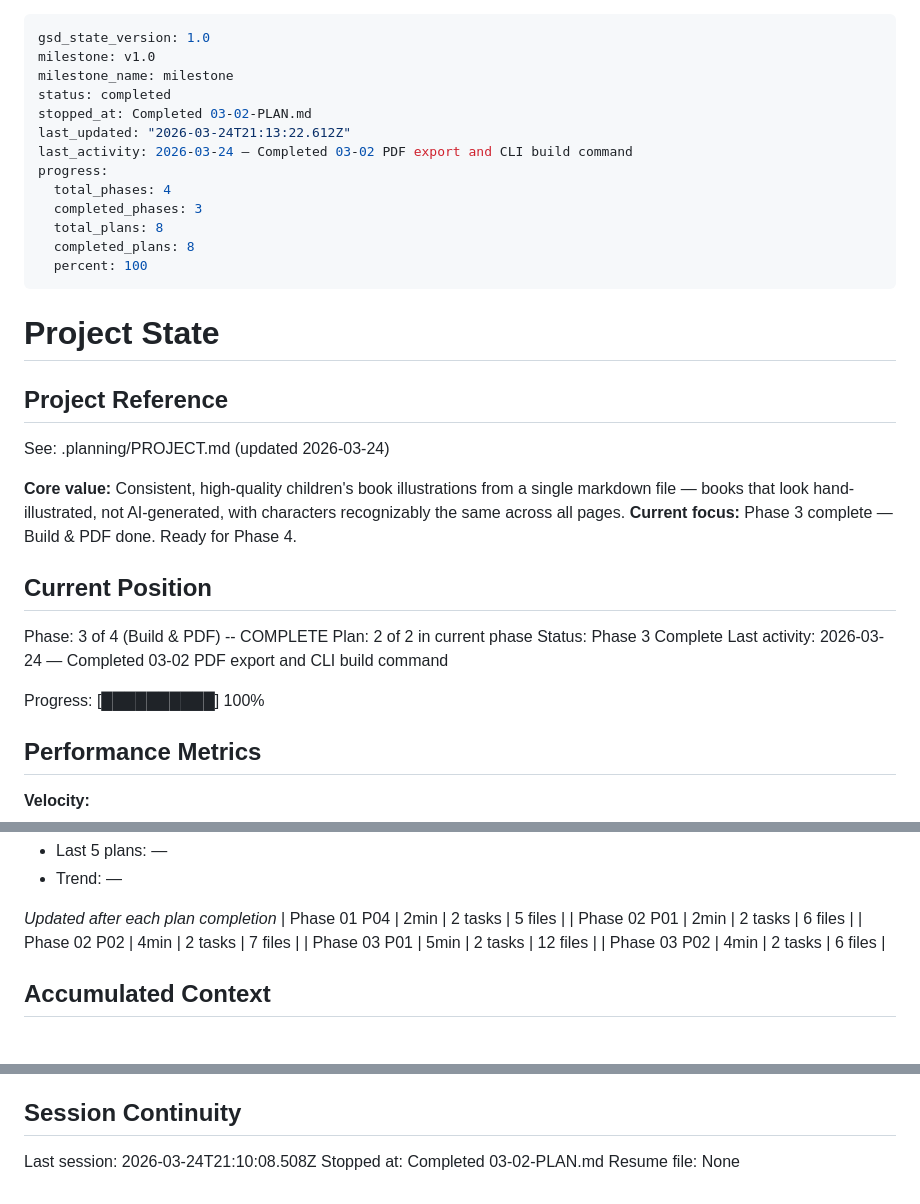
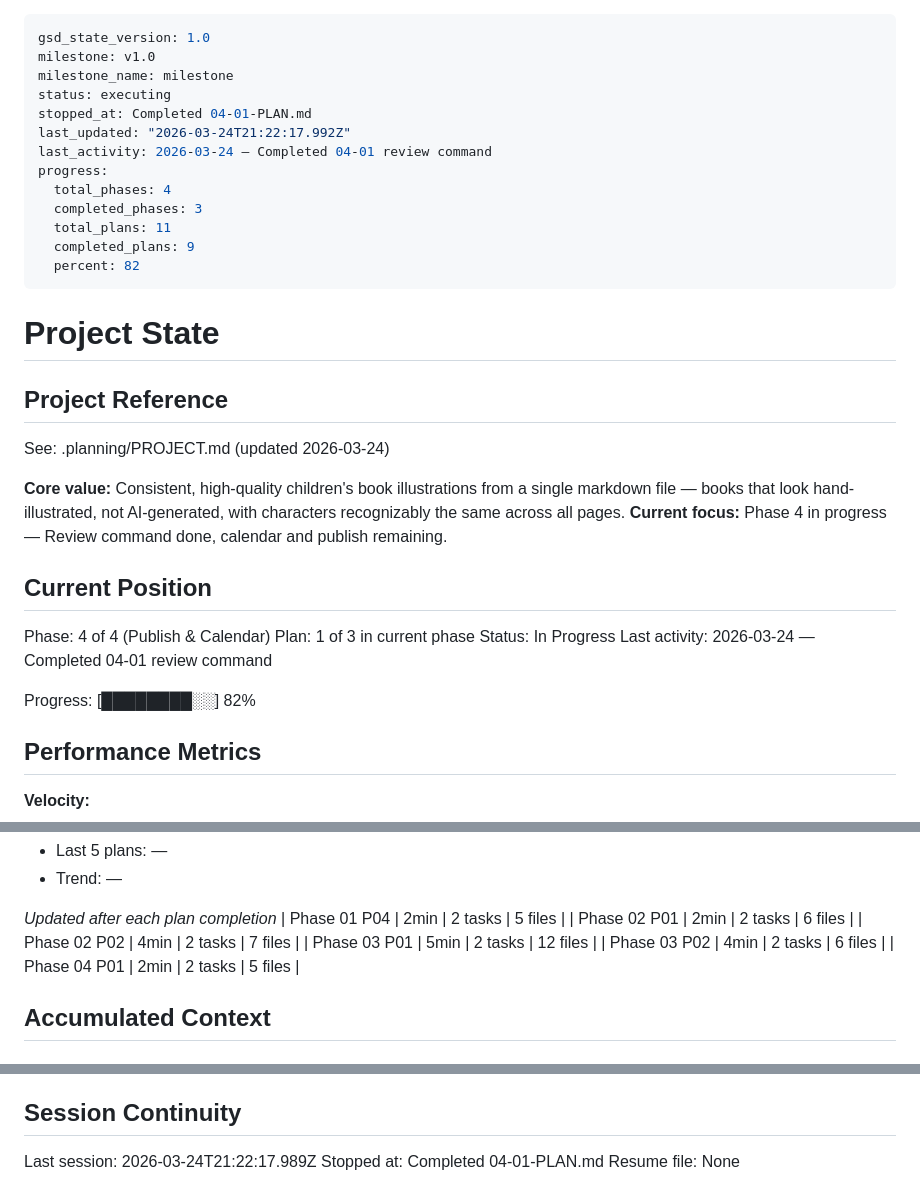
Before and after one commit to jefrya123/k-kids-books, a Markdown page: .planning/STATE.md, 3 parts joined by grey strips. GitHub-like rendering.

Commit message:
docs(04-01): complete review command plan
- SUMMARY.md with execution results
- STATE.md updated to phase 4, plan 1 of 3
- ROADMAP.md and REQUIREMENTS.md updated

```diff
--- a/.planning/STATE.md
+++ b/.planning/STATE.md
@@ -2,16 +2,16 @@
 gsd_state_version: 1.0
 milestone: v1.0
 milestone_name: milestone
-status: completed
-stopped_at: Completed 03-02-PLAN.md
-last_updated: "2026-03-24T21:13:22.612Z"
-last_activity: 2026-03-24 — Completed 03-02 PDF export and CLI build command
+status: executing
+stopped_at: Completed 04-01-PLAN.md
+last_updated: "2026-03-24T21:22:17.992Z"
+last_activity: 2026-03-24 — Completed 04-01 review command
 progress:
   total_phases: 4
   completed_phases: 3
-  total_plans: 8
-  completed_plans: 8
-  percent: 100
+  total_plans: 11
+  completed_plans: 9
+  percent: 82
 ---
 
 # Project State
@@ -21,16 +21,16 @@ progress:
 See: .planning/PROJECT.md (updated 2026-03-24)
 
 **Core value:** Consistent, high-quality children's book illustrations from a single markdown file — books that look hand-illustrated, not AI-generated, with characters recognizably the same across all pages.
-**Current focus:** Phase 3 complete — Build & PDF done. Ready for Phase 4.
+**Current focus:** Phase 4 in progress — Review command done, calendar and publish remaining.
 
 ## Current Position
 
-Phase: 3 of 4 (Build & PDF) -- COMPLETE
-Plan: 2 of 2 in current phase
-Status: Phase 3 Complete
-Last activity: 2026-03-24 — Completed 03-02 PDF export and CLI build command
+Phase: 4 of 4 (Publish & Calendar)
+Plan: 1 of 3 in current phase
+Status: In Progress
+Last activity: 2026-03-24 — Completed 04-01 review command
 
-Progress: [██████████] 100%
+Progress: [████████░░] 82%
 
 ## Performance Metrics
 
@@ -55,6 +55,7 @@ Progress: [██████████] 100%
 | Phase 02 P02 | 4min | 2 tasks | 7 files |
 | Phase 03 P01 | 5min | 2 tasks | 12 files |
 | Phase 03 P02 | 4min | 2 tasks | 6 files |
+| Phase 04 P01 | 2min | 2 tasks | 5 files |
 
 ## Accumulated Context
 
@@ -94,6 +96,6 @@ None yet.
 
 ## Session Continuity
 
-Last session: 2026-03-24T21:10:08.508Z
-Stopped at: Completed 03-02-PLAN.md
+Last session: 2026-03-24T21:22:17.989Z
+Stopped at: Completed 04-01-PLAN.md
 Resume file: None
```
Also changed, not shown: other parts of .planning/STATE.md (+1 -0 lines), .planning/REQUIREMENTS.md (+8 -8 lines), 1 other file.
